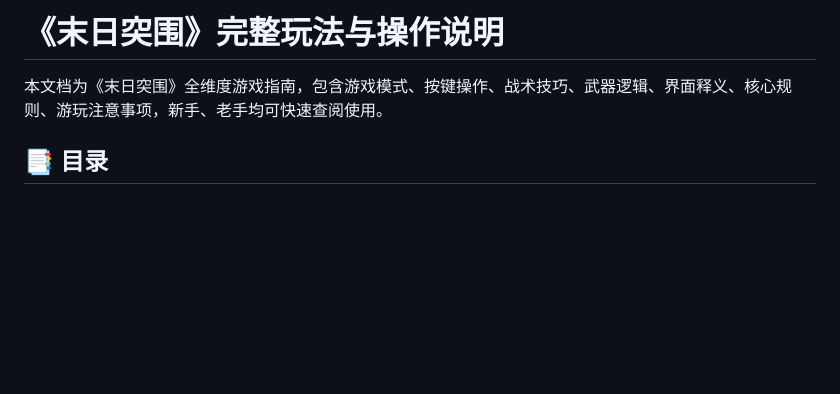
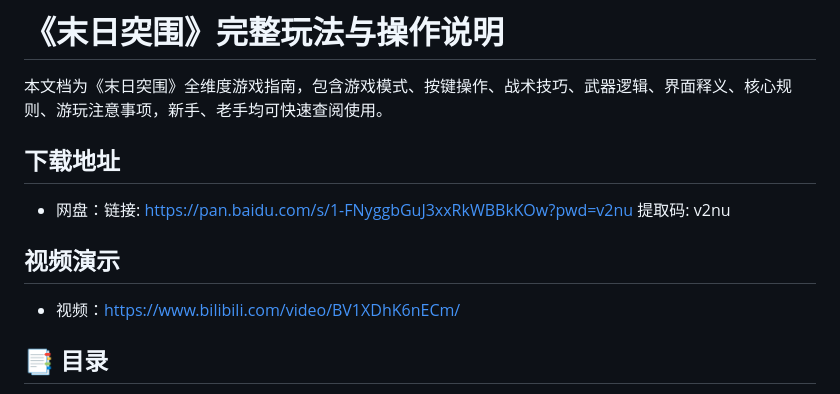
Before and after one commit to wxzz/Apocalyptic-Escape-Game, a Markdown page: README.md, the part around the change. GitHub-like rendering; blank space fills up the shorter version.

```diff
--- a/README.md
+++ b/README.md
@@ -1,6 +1,12 @@
 # 《末日突围》完整玩法与操作说明
 
 本文档为《末日突围》全维度游戏指南，包含游戏模式、按键操作、战术技巧、武器逻辑、界面释义、核心规则、游玩注意事项，新手、老手均可快速查阅使用。
+
+## 下载地址
+- 网盘：链接: https://pan.baidu.com/s/1-FNyggbGuJ3xxRkWBBkKOw?pwd=v2nu 提取码: v2nu
+
+## 视频演示
+- 视频：https://www.bilibili.com/video/BV1XDhK6nECm/
 
 ## 📑 目录
 - 一、游戏模式详解
```
